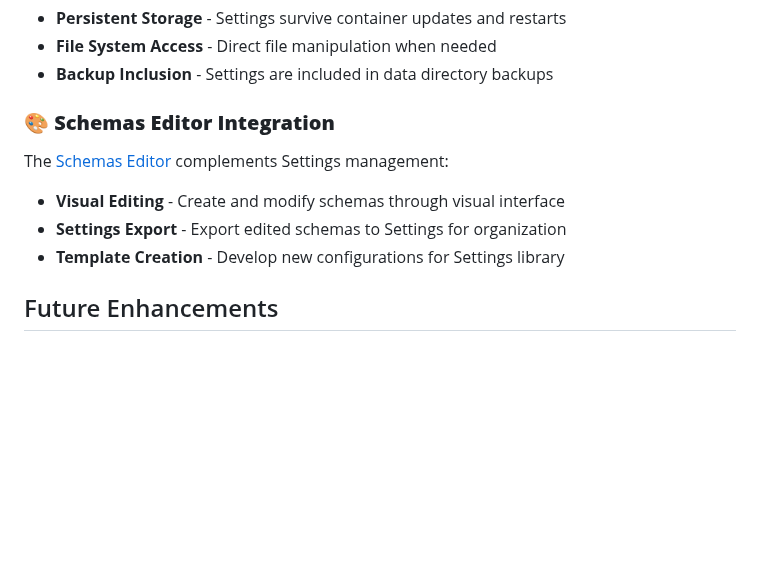
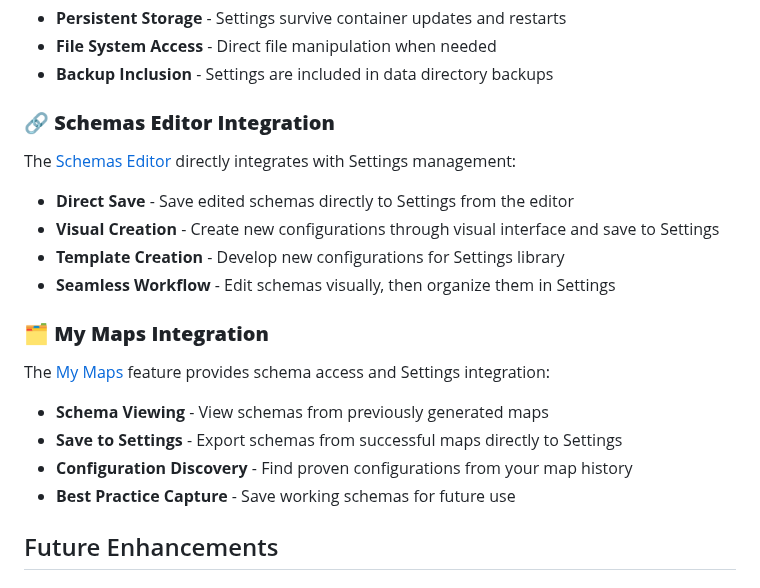
Before and after one commit to iwatkot/maps4fs, a Markdown page: docs/settings.md, the part around the change. Rendered like a GitHub page; blank space fills up the shorter version.

```diff
--- a/docs/settings.md
+++ b/docs/settings.md
@@ -180,11 +180,19 @@ Settings are part of the [Data Directory](data_directory.md) structure:
 - **File System Access** - Direct file manipulation when needed
 - **Backup Inclusion** - Settings are included in data directory backups
 
-### 🎨 **Schemas Editor Integration**
-The [Schemas Editor](schemas_editor.md) complements Settings management:
-- **Visual Editing** - Create and modify schemas through visual interface
-- **Settings Export** - Export edited schemas to Settings for organization
+### 🔗 **Schemas Editor Integration**
+The [Schemas Editor](schemas_editor.md) directly integrates with Settings management:
+- **Direct Save** - Save edited schemas directly to Settings from the editor
+- **Visual Creation** - Create new configurations through visual interface and save to Settings
 - **Template Creation** - Develop new configurations for Settings library
+- **Seamless Workflow** - Edit schemas visually, then organize them in Settings
+
+### 🗂️ **My Maps Integration**
+The [My Maps](my_maps.md) feature provides schema access and Settings integration:
+- **Schema Viewing** - View schemas from previously generated maps
+- **Save to Settings** - Export schemas from successful maps directly to Settings
+- **Configuration Discovery** - Find proven configurations from your map history
+- **Best Practice Capture** - Save working schemas for future use
 
 ## Future Enhancements
 
```
Also changed, not shown: docs/my_maps.md (+14 -0 lines), docs/schemas_editor.md (+20 -2 lines).
